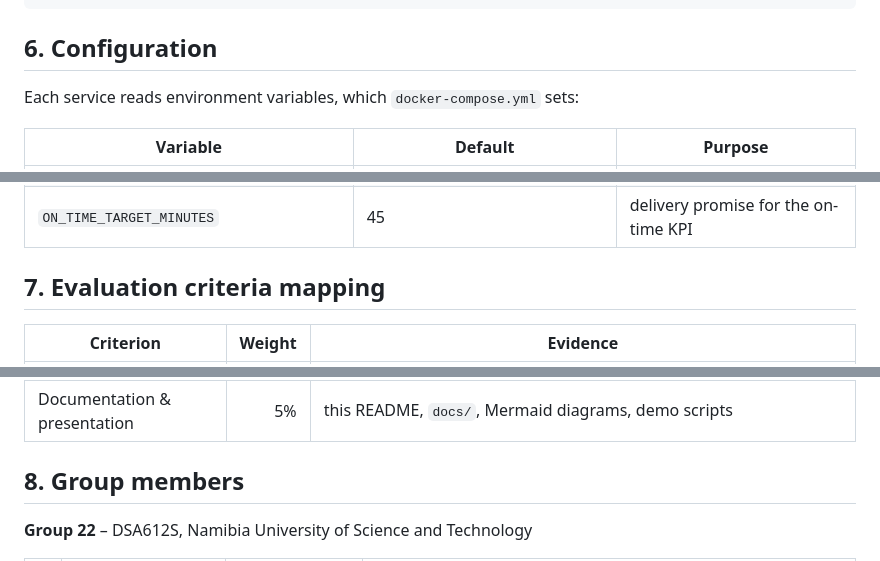
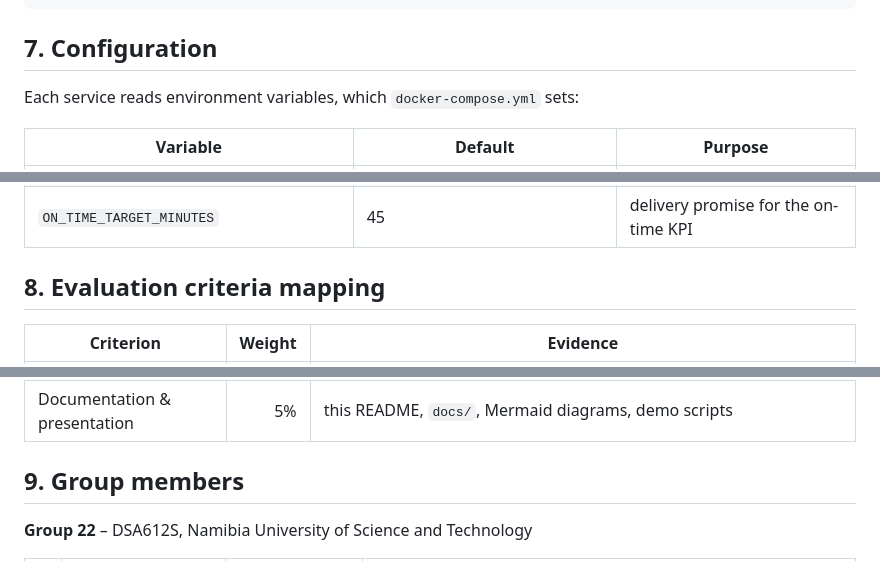
Before and after one commit to fransrichy/Distributive-System-2026-Assignment-Two, a Markdown page: README.md, 3 parts joined by grey strips. Rendered like a GitHub page.

````diff
--- a/README.md
+++ b/README.md
@@ -185,7 +239,7 @@ docker compose stop delivery-service                           # surge degrades
 └── docs/                       # architecture, events, API reference
 ```
 
-## 6. Configuration
+## 7. Configuration
 
 Each service reads environment variables, which `docker-compose.yml` sets:
 
@@ -199,7 +253,7 @@ Each service reads environment variables, which `docker-compose.yml` sets:
 | `TZ_OFFSET_HOURS` | 2 | Africa/Windhoek |
 | `ON_TIME_TARGET_MINUTES` | 45 | delivery promise for the on-time KPI |
 
-## 7. Evaluation criteria mapping
+## 8. Evaluation criteria mapping
 
 | Criterion | Weight | Evidence |
 |-----------|-------:|----------|
@@ -209,7 +263,7 @@ Each service reads environment variables, which `docker-compose.yml` sets:
 | Docker configuration & orchestration | 20% | multi-stage non-root images, health checks, dependency ordering, restart policies, memory limits, isolated networks, scaling, profiles |
 | Documentation & presentation | 5% | this README, `docs/`, Mermaid diagrams, demo scripts |
 
-## 8. Group members
+## 9. Group members
 
 **Group 22** – DSA612S, Namibia University of Science and Technology
 
````
Also changed, not shown: other parts of README.md (+56 -2 lines), docs/screenshots/grafana-dashboard.png (added), docs/screenshots/image.png (added), docs/screenshots/prometheus.png (added), docs/screenshots/web-ui-customer.png (added).
